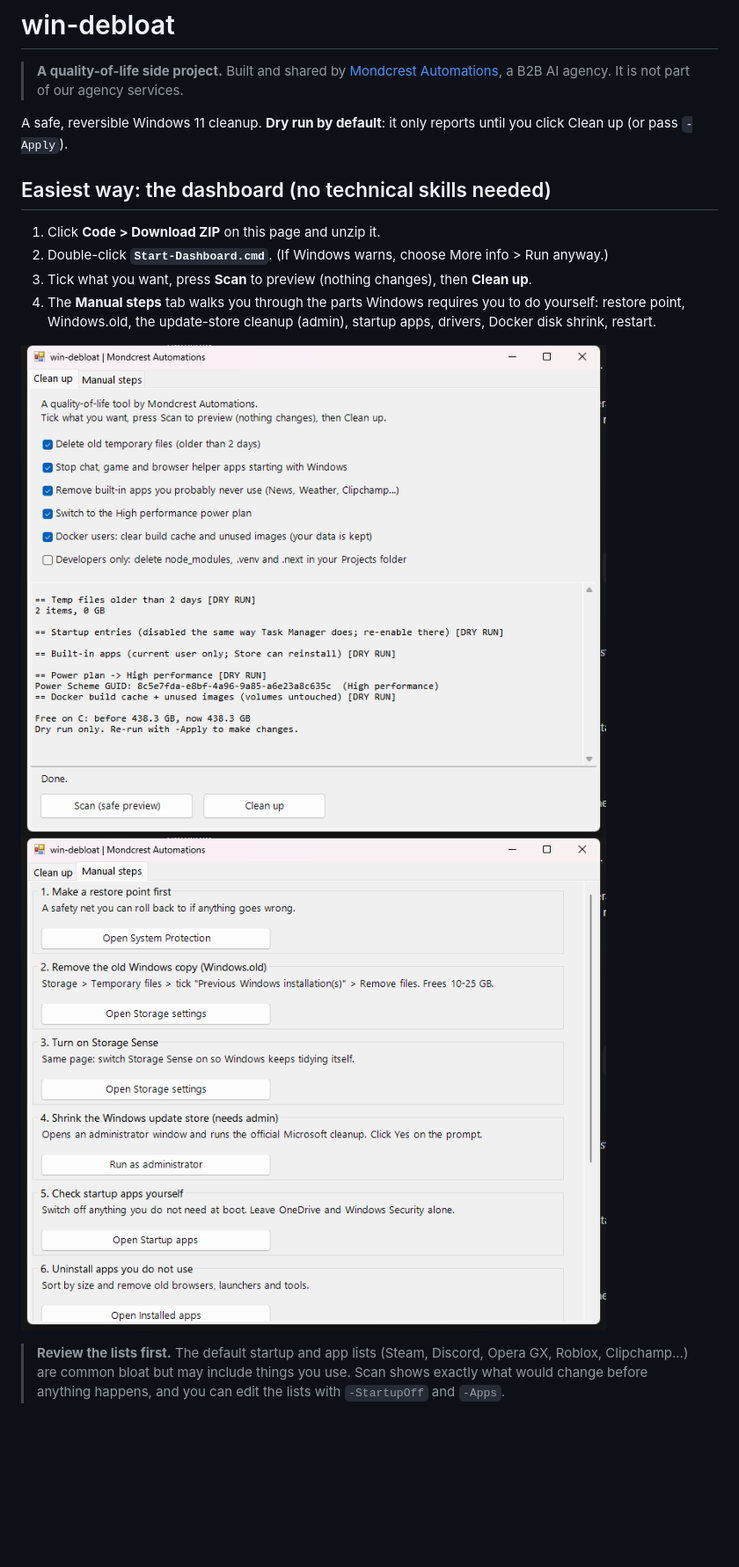
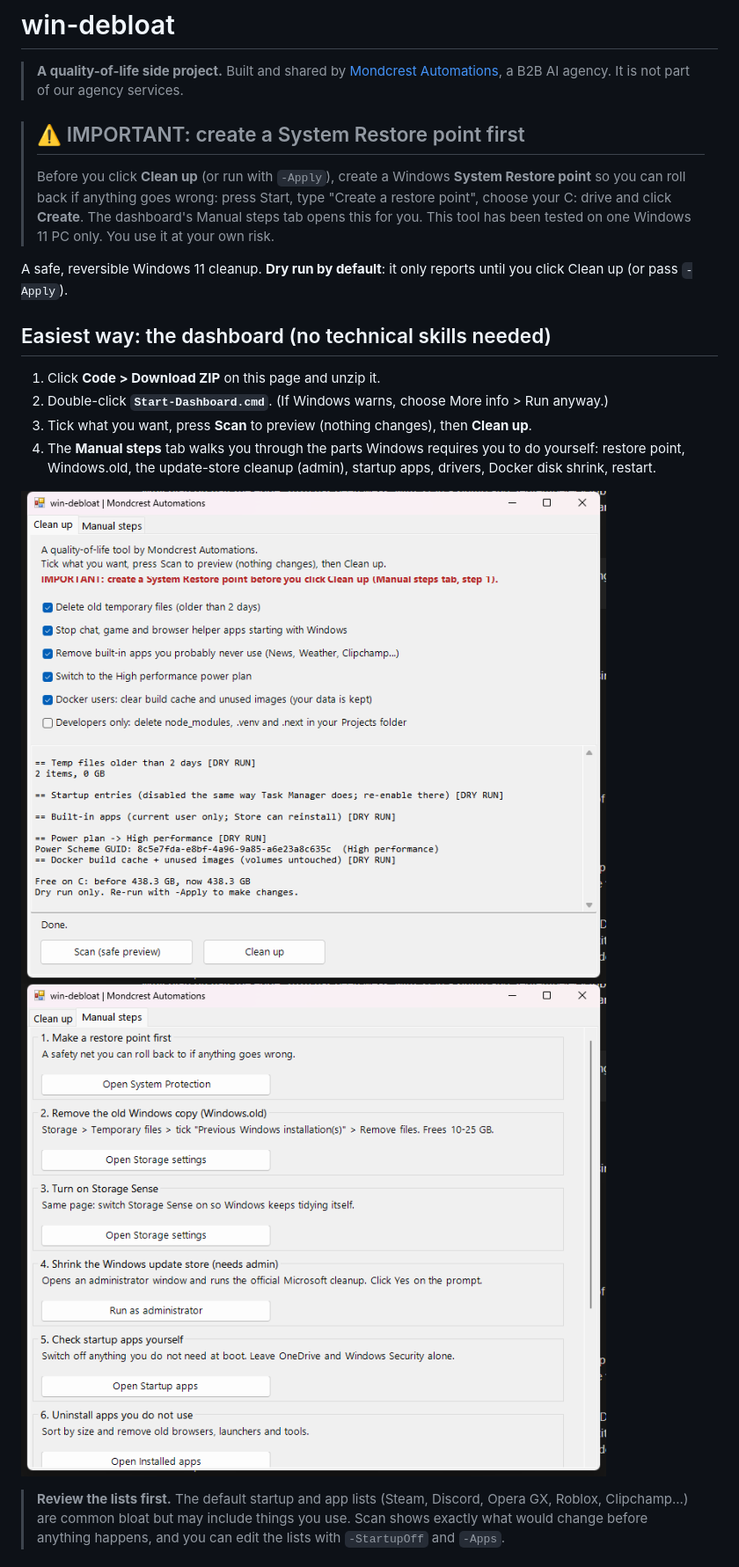
Before and after one commit to automations-mondcrest/win-debloat, a Markdown page: README.md, the part around the change. Shown at 88% size. Drawn GitHub-style; pictures changed too: docs/dashboard-manual.png, docs/dashboard-scan.png; blank space fills up the shorter version.

Commit message:
Add prominent System Restore point warning to README and dashboard (v1.0.1)
Co-Authored-By: Claude Sonnet 5.5 <noreply@anthropic.com>

```diff
--- a/README.md
+++ b/README.md
@@ -1,6 +1,9 @@
 # win-debloat
 
 > **A quality-of-life side project.** Built and shared by [Mondcrest Automations](https://mondcrest.com), a B2B AI agency. It is not part of our agency services.
+
+> ## ⚠️ IMPORTANT: create a System Restore point first
+> Before you click **Clean up** (or run with `-Apply`), create a Windows **System Restore point** so you can roll back if anything goes wrong: press Start, type "Create a restore point", choose your C: drive and click **Create**. The dashboard's Manual steps tab opens this for you. This tool has been tested on one Windows 11 PC only. You use it at your own risk.
 
 A safe, reversible Windows 11 cleanup. **Dry run by default**: it only reports until you click Clean up (or pass `-Apply`).
 
```
Also changed, not shown: CHANGELOG.md (+3 -0 lines), 1 other file.
